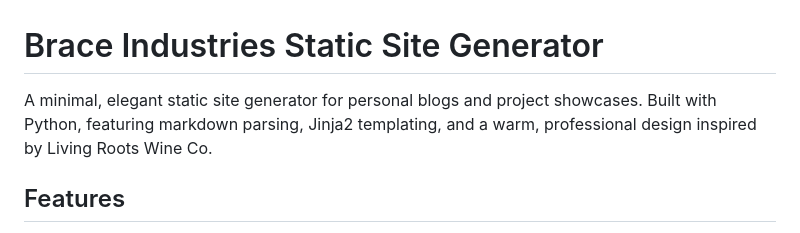
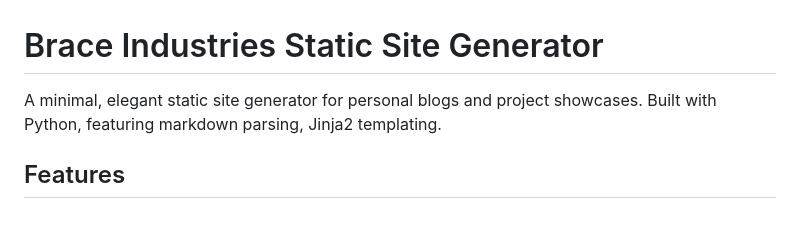
Before and after one commit to dwb34/brace-industries, a Markdown page: README.md, the part around the change. Rendered like a GitHub page.

```diff
--- a/README.md
+++ b/README.md
@@ -1,6 +1,6 @@
 # Brace Industries Static Site Generator
 
-A minimal, elegant static site generator for personal blogs and project showcases. Built with Python, featuring markdown parsing, Jinja2 templating, and a warm, professional design inspired by Living Roots Wine Co.
+A minimal, elegant static site generator for personal blogs and project showcases. Built with Python, featuring markdown parsing, Jinja2 templating.
 
 ## Features
 
```
